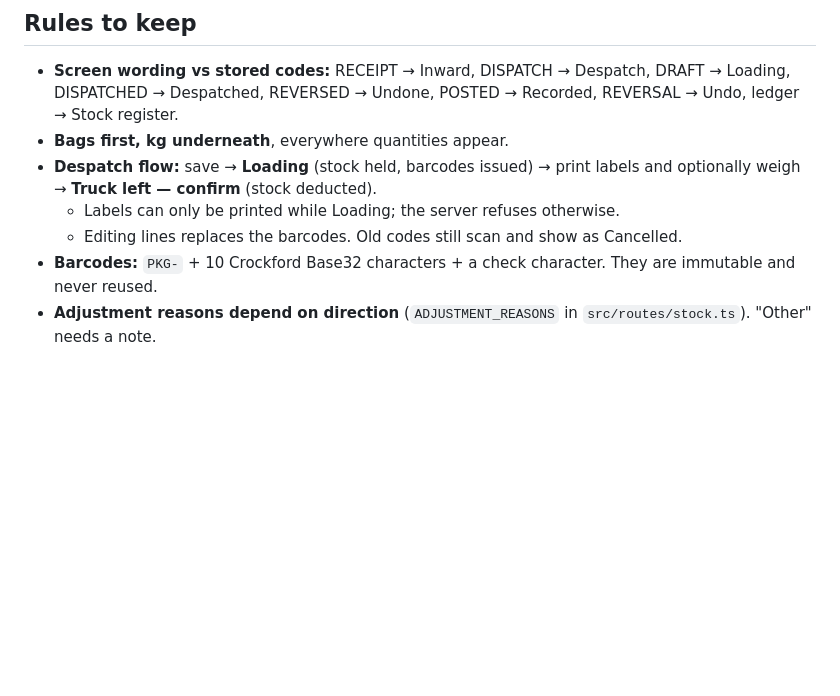
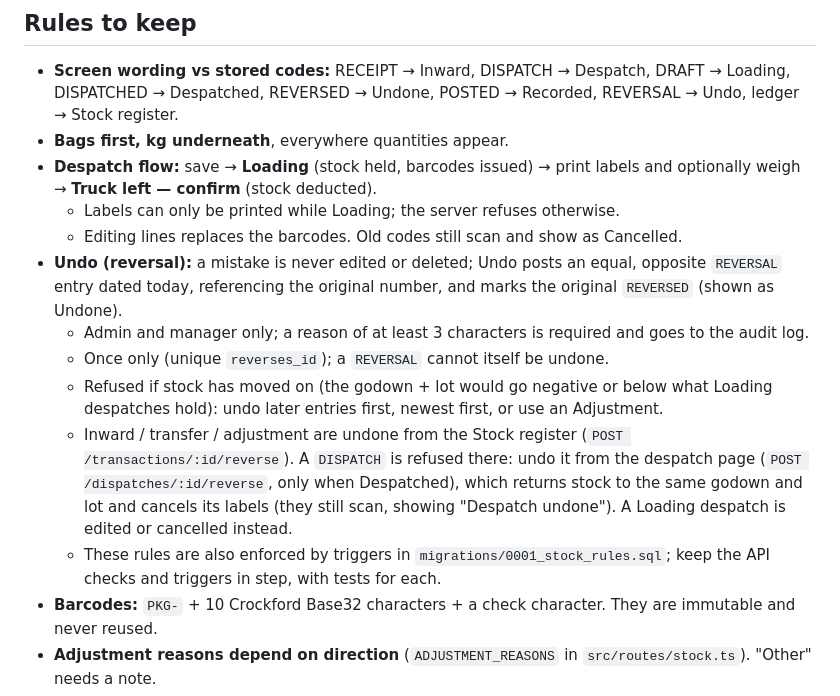
Before and after one commit to smkrmuthu/estatePhase1, a Markdown page: CLAUDE.md, the part around the change. Rendered like a GitHub page; blank space fills up the shorter version.

Commit message:
CLAUDE.md: document how Undo (reversal) works
Co-Authored-By: Claude Opus 5.5 <noreply@anthropic.com>
Claude-Session: https://claude.ai/code/session_014afcNKW4iqKhScpnkfcBa3

```diff
--- a/CLAUDE.md
+++ b/CLAUDE.md
@@ -190,6 +190,12 @@ tests/api.test.mjs             integration tests (direct-SQL test must stay last
 - **Despatch flow:** save → **Loading** (stock held, barcodes issued) → print labels and optionally weigh → **Truck left — confirm** (stock deducted).
   - Labels can only be printed while Loading; the server refuses otherwise.
   - Editing lines replaces the barcodes. Old codes still scan and show as Cancelled.
+- **Undo (reversal):** a mistake is never edited or deleted; Undo posts an equal, opposite `REVERSAL` entry dated today, referencing the original number, and marks the original `REVERSED` (shown as Undone).
+  - Admin and manager only; a reason of at least 3 characters is required and goes to the audit log.
+  - Once only (unique `reverses_id`); a `REVERSAL` cannot itself be undone.
+  - Refused if stock has moved on (the godown + lot would go negative or below what Loading despatches hold): undo later entries first, newest first, or use an Adjustment.
+  - Inward / transfer / adjustment are undone from the Stock register (`POST /transactions/:id/reverse`). A `DISPATCH` is refused there: undo it from the despatch page (`POST /dispatches/:id/reverse`, only when Despatched), which returns stock to the same godown and lot and cancels its labels (they still scan, showing "Despatch undone"). A Loading despatch is edited or cancelled instead.
+  - These rules are also enforced by triggers in `migrations/0001_stock_rules.sql`; keep the API checks and triggers in step, with tests for each.
 - **Barcodes:** `PKG-` + 10 Crockford Base32 characters + a check character. They are immutable and never reused.
 - **Adjustment reasons depend on direction** (`ADJUSTMENT_REASONS` in `src/routes/stock.ts`). "Other" needs a note.
 - **Roles:** admin, manager, operator (only the godowns ticked in `user_godowns`), viewer. The auth middleware reloads the user on every request.
```
